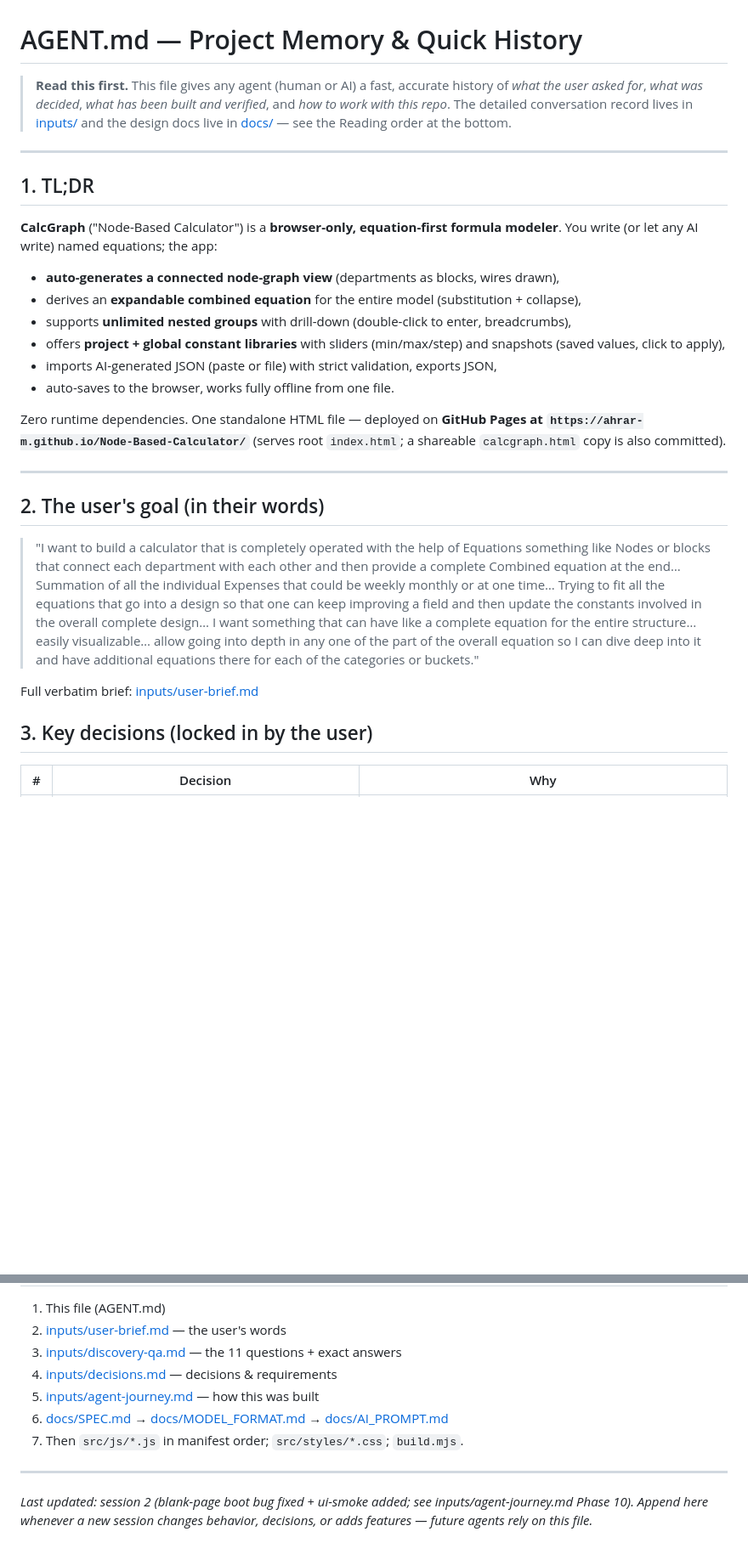
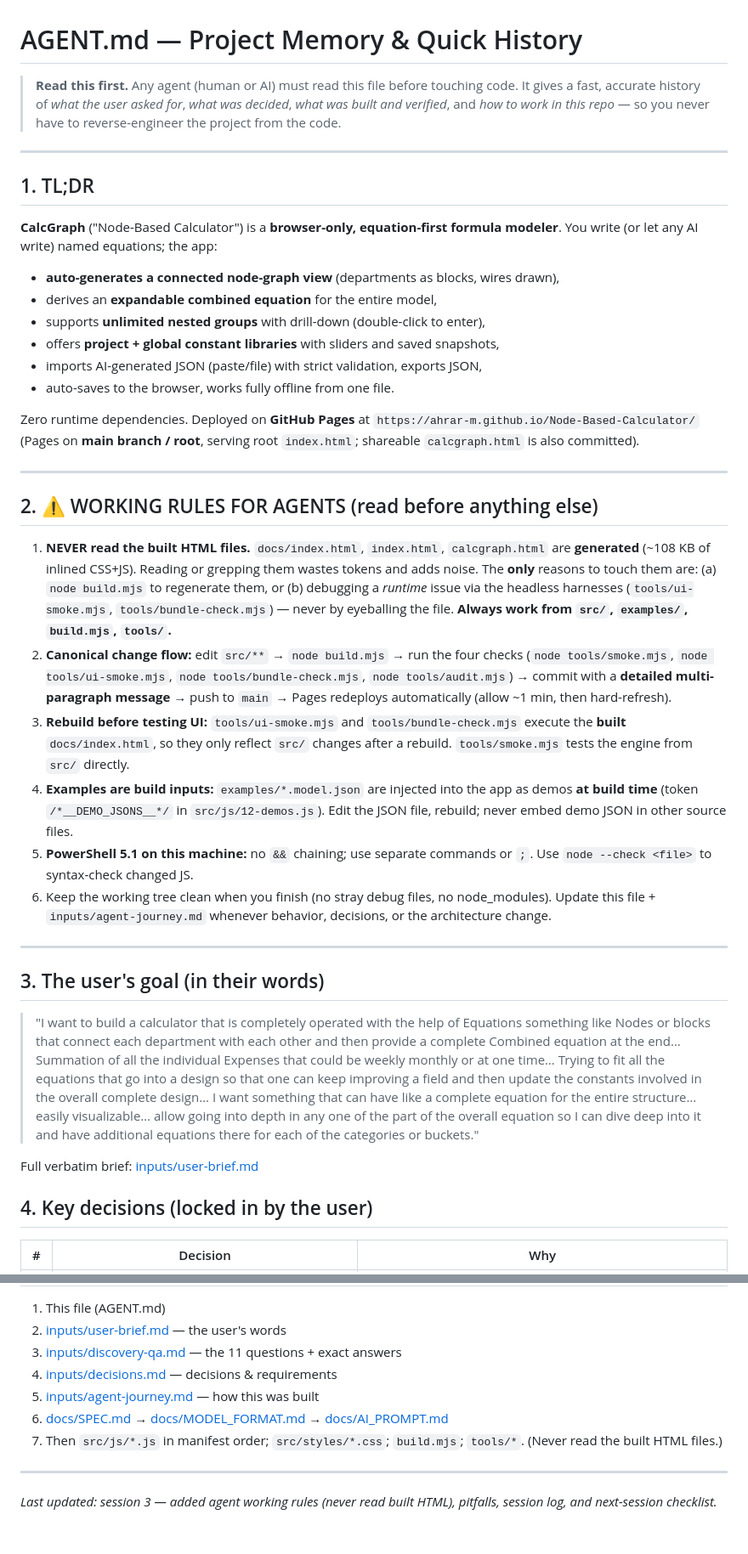
Before and after one commit to ahrar-m/Node-Based-Calculator, a Markdown page: AGENT.md, 2 parts joined by grey strips. Shown at 85% size. Rendered like a GitHub page; blank space fills up the shorter version.

```diff
--- a/AGENT.md
+++ b/AGENT.md
@@ -1,9 +1,9 @@
 # AGENT.md — Project Memory & Quick History
 
-> **Read this first.** This file gives any agent (human or AI) a fast, accurate history of
-> *what the user asked for*, *what was decided*, *what has been built and verified*, and
-> *how to work with this repo*. The detailed conversation record lives in [inputs/](inputs/)
-> and the design docs live in [docs/](docs/) — see the Reading order at the bottom.
+> **Read this first.** Any agent (human or AI) must read this file before touching code.
+> It gives a fast, accurate history of *what the user asked for*, *what was decided*,
+> *what was built and verified*, and *how to work in this repo* — so you never have to
+> reverse-engineer the project from the code.
 
 ---
 
@@ -12,20 +12,45 @@
 **CalcGraph** ("Node-Based Calculator") is a **browser-only, equation-first formula
 modeler**. You write (or let any AI write) named equations; the app:
 - **auto-generates a connected node-graph view** (departments as blocks, wires drawn),
-- derives an **expandable combined equation** for the entire model (substitution + collapse),
-- supports **unlimited nested groups** with drill-down (double-click to enter, breadcrumbs),
-- offers **project + global constant libraries** with sliders (min/max/step) and
-  snapshots (saved values, click to apply),
-- imports AI-generated JSON (paste or file) with strict validation, exports JSON,
+- derives an **expandable combined equation** for the entire model,
+- supports **unlimited nested groups** with drill-down (double-click to enter),
+- offers **project + global constant libraries** with sliders and saved snapshots,
+- imports AI-generated JSON (paste/file) with strict validation, exports JSON,
 - auto-saves to the browser, works fully offline from one file.
 
-Zero runtime dependencies. One standalone HTML file — deployed on **GitHub Pages at
-`https://ahrar-m.github.io/Node-Based-Calculator/`** (serves root `index.html`;
-a shareable `calcgraph.html` copy is also committed).
+Zero runtime dependencies. Deployed on **GitHub Pages** at
+`https://ahrar-m.github.io/Node-Based-Calculator/` (Pages on **main branch / root**,
+serving root `index.html`; shareable `calcgraph.html` is also committed).
 
 ---
 
-## 2. The user's goal (in their words)
+## 2. ⚠️ WORKING RULES FOR AGENTS (read before anything else)
+
+1. **NEVER read the built HTML files.** `docs/index.html`, `index.html`,
+   `calcgraph.html` are **generated** (~108 KB of inlined CSS+JS). Reading or grepping
+   them wastes tokens and adds noise. The **only** reasons to touch them are:
+   (a) `node build.mjs` to regenerate them, or (b) debugging a *runtime* issue via the
+   headless harnesses (`tools/ui-smoke.mjs`, `tools/bundle-check.mjs`) — never by
+   eyeballing the file. **Always work from `src/`, `examples/`, `build.mjs`, `tools/`.**
+2. **Canonical change flow:** edit `src/**` → `node build.mjs` → run the four checks
+   (`node tools/smoke.mjs`, `node tools/ui-smoke.mjs`, `node tools/bundle-check.mjs`,
+   `node tools/audit.mjs`) → commit with a **detailed multi-paragraph message** → push to
+   `main` → Pages redeploys automatically (allow ~1 min, then hard-refresh).
+3. **Rebuild before testing UI:** `tools/ui-smoke.mjs` and `tools/bundle-check.mjs`
+   execute the **built** `docs/index.html`, so they only reflect `src/` changes after a
+   rebuild. `tools/smoke.mjs` tests the engine from `src/` directly.
+4. **Examples are build inputs:** `examples/*.model.json` are injected into the app as
+   demos **at build time** (token `/*__DEMO_JSONS__*/` in `src/js/12-demos.js`). Edit the
+   JSON file, rebuild; never embed demo JSON in other source files.
+5. **PowerShell 5.1 on this machine:** no `&&` chaining; use separate commands or `;`.
+   Use `node --check <file>` to syntax-check changed JS.
+6. Keep the working tree clean when you finish (no stray debug files, no node_modules).
+   Update this file + `inputs/agent-journey.md` whenever behavior, decisions, or the
+   architecture change.
+
+---
+
+## 3. The user's goal (in their words)
 
 > "I want to build a calculator that is completely operated with the help of Equations
 > something like Nodes or blocks that connect each department with each other and then
@@ -39,7 +64,7 @@ a shareable `calcgraph.html` copy is also committed).
 
 Full verbatim brief: [inputs/user-brief.md](inputs/user-brief.md)
 
-## 3. Key decisions (locked in by the user)
+## 4. Key decisions (locked in by the user)
 
 | # | Decision | Why |
 |---|---|---|
@@ -142,8 +213,9 @@ No `npm install` needed for anything.
 4. [inputs/decisions.md](inputs/decisions.md) — decisions & requirements
 5. [inputs/agent-journey.md](inputs/agent-journey.md) — how this was built
 6. [docs/SPEC.md](docs/SPEC.md) → [docs/MODEL_FORMAT.md](docs/MODEL_FORMAT.md) → [docs/AI_PROMPT.md](docs/AI_PROMPT.md)
-7. Then `src/js/*.js` in manifest order; `src/styles/*.css`; `build.mjs`.
+7. Then `src/js/*.js` in manifest order; `src/styles/*.css`; `build.mjs`; `tools/*`.
+   (Never read the built HTML files.)
 
 ---
-*Last updated: session 2 (blank-page boot bug fixed + ui-smoke added; see inputs/agent-journey.md Phase 10). Append here whenever a
-new session changes behavior, decisions, or adds features — future agents rely on this file.*
+*Last updated: session 3 — added agent working rules (never read built HTML), pitfalls,
+session log, and next-session checklist.*
```
Also changed, not shown: other parts of AGENT.md (+94 -48 lines), docs/SPEC.md (+5 -1 lines), inputs/agent-journey.md (+12 -0 lines).
